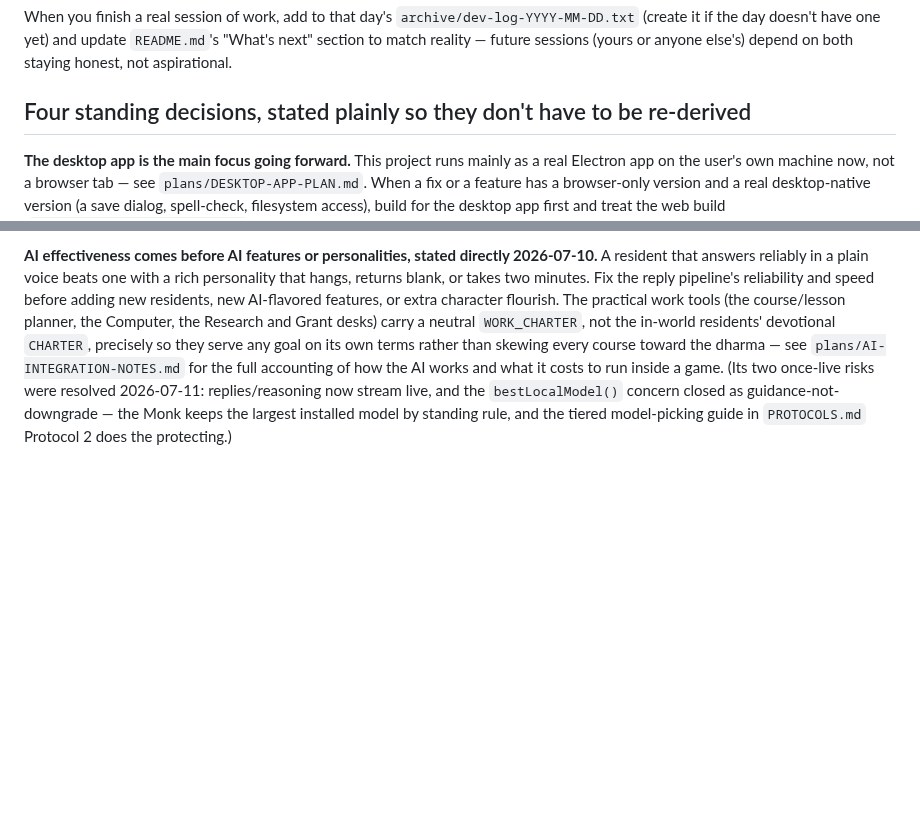
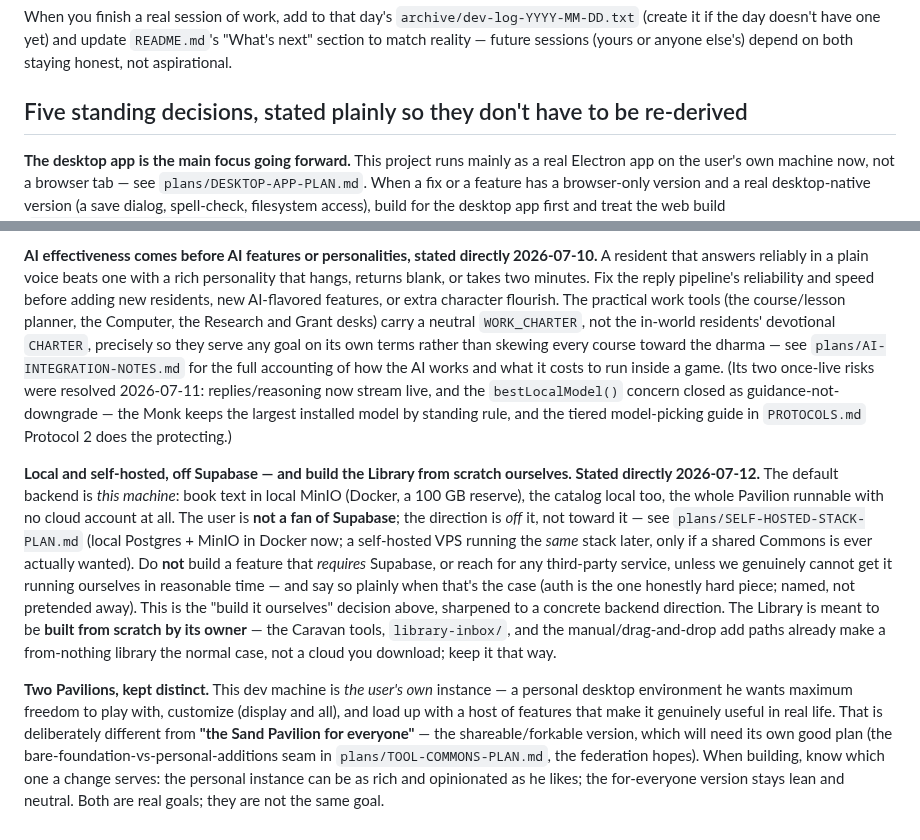
Before and after one commit to zaxaustin/sandpiviliongame, a Markdown page: CLAUDE.md, 2 parts joined by grey strips. GitHub-like rendering; blank space fills up the shorter version.

```diff
--- a/CLAUDE.md
+++ b/CLAUDE.md
@@ -48,7 +48,7 @@ yet) and update `README.md`'s "What's next" section to match reality —
 future sessions (yours or anyone else's) depend on both staying honest,
 not aspirational.
 
-## Four standing decisions, stated plainly so they don't have to be re-derived
+## Five standing decisions, stated plainly so they don't have to be re-derived
 
 **The desktop app is the main focus going forward.** This project runs
 mainly as a real Electron app on the user's own machine now, not a
@@ -98,3 +98,31 @@ were resolved 2026-07-11: replies/reasoning now stream live, and the
 `bestLocalModel()` concern closed as guidance-not-downgrade — the Monk
 keeps the largest installed model by standing rule, and the tiered
 model-picking guide in `PROTOCOLS.md` Protocol 2 does the protecting.)
+
+**Local and self-hosted, off Supabase — and build the Library from
+scratch ourselves. Stated directly 2026-07-12.** The default backend is
+*this machine*: book text in local MinIO (Docker, a 100 GB reserve), the
+catalog local too, the whole Pavilion runnable with no cloud account at
+all. The user is **not a fan of Supabase**; the direction is *off* it, not
+toward it — see `plans/SELF-HOSTED-STACK-PLAN.md` (local Postgres + MinIO
+in Docker now; a self-hosted VPS running the *same* stack later, only if a
+shared Commons is ever actually wanted). Do **not** build a feature that
+*requires* Supabase, or reach for any third-party service, unless we
+genuinely cannot get it running ourselves in reasonable time — and say so
+plainly when that's the case (auth is the one honestly hard piece; named,
+not pretended away). This is the "build it ourselves" decision above,
+sharpened to a concrete backend direction. The Library is meant to be
+**built from scratch by its owner** — the Caravan tools, `library-inbox/`,
+and the manual/drag-and-drop add paths already make a from-nothing library
+the normal case, not a cloud you download; keep it that way.
+
+**Two Pavilions, kept distinct.** This dev machine is *the user's own*
+instance — a personal desktop environment he wants maximum freedom to play
+with, customize (display and all), and load up with a host of features
+that make it genuinely useful in real life. That is deliberately different
+from **"the Sand Pavilion for everyone"** — the shareable/forkable version,
+which will need its own good plan (the bare-foundation-vs-personal-additions
+seam in `plans/TOOL-COMMONS-PLAN.md`, the federation hopes). When building,
+know which one a change serves: the personal instance can be as rich and
+opinionated as he likes; the for-everyone version stays lean and neutral.
+Both are real goals; they are not the same goal.
```
Also changed, not shown: README.md (+14 -4 lines), plans/SELF-HOSTED-STACK-PLAN.md (added, +167 -0 lines).
